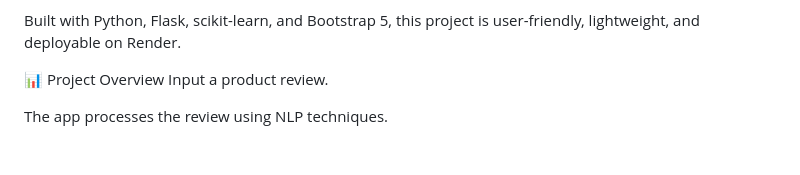
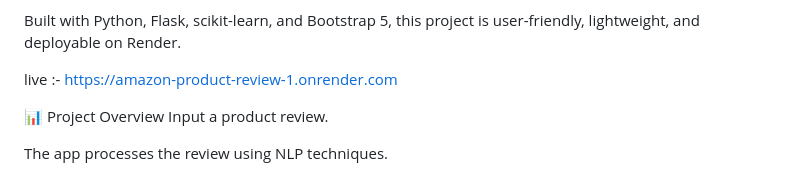
Before and after one commit to AsifScripts/Amazon-Product-Review, a Markdown page: README.md, the part around the change. GitHub-like rendering; blank space fills up the shorter version.

Commit message:
Update README.md
Added live hosted link

```diff
--- a/README.md
+++ b/README.md
@@ -2,6 +2,8 @@
 A simple web application that analyzes Amazon product reviews using Machine Learning (ML) and Natural Language Processing (NLP) to predict whether the review is Positive, Negative, or Neutral.
 
 Built with Python, Flask, scikit-learn, and Bootstrap 5, this project is user-friendly, lightweight, and deployable on Render.
+
+live :- https://amazon-product-review-1.onrender.com
 
 📊 Project Overview
 Input a product review.
```
